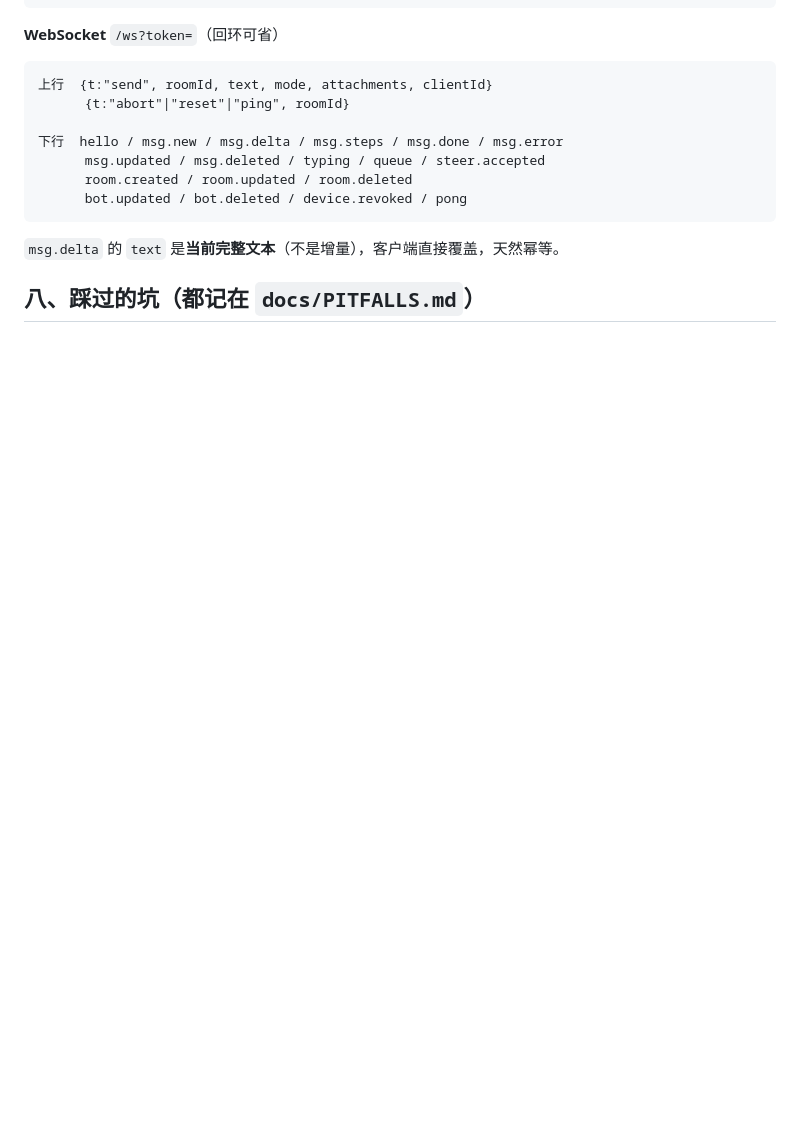
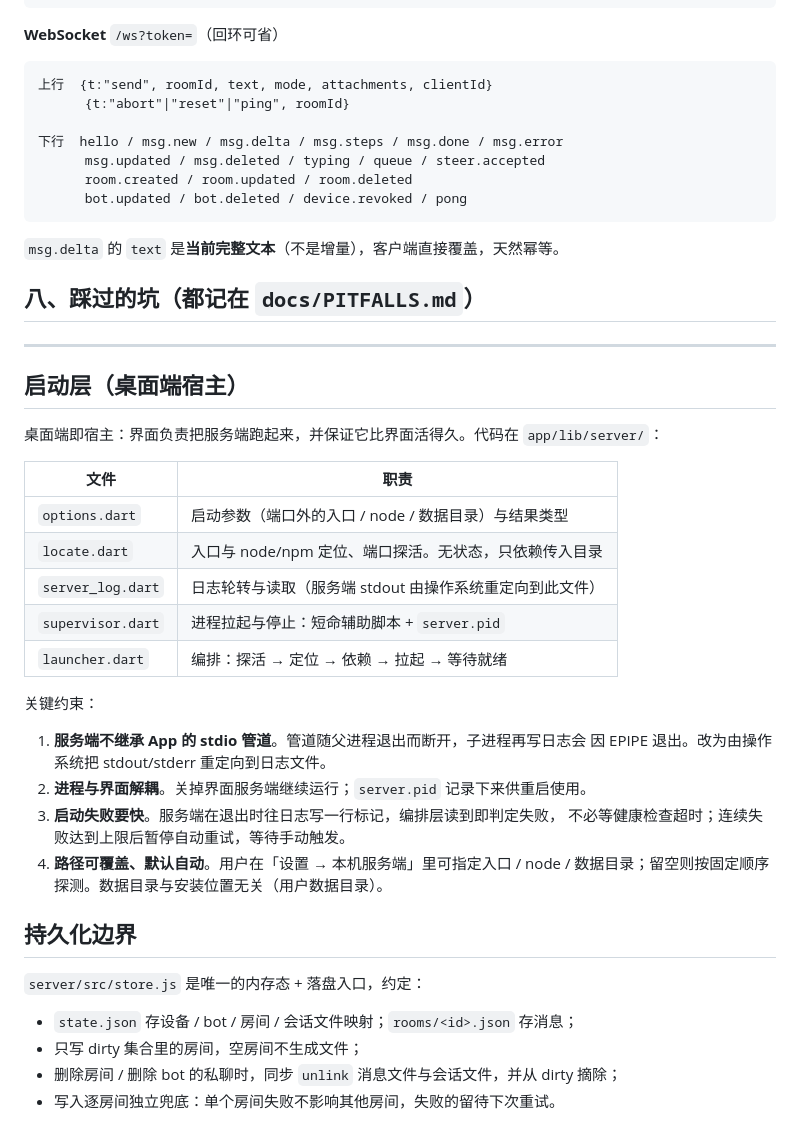
Before and after one commit to loving-cat/pi-bot, a Markdown page: docs/ARCHITECTURE.md, the part around the change. Rendered like a GitHub page; blank space fills up the shorter version.

```diff
--- a/docs/ARCHITECTURE.md
+++ b/docs/ARCHITECTURE.md
@@ -153,3 +153,36 @@ GET    /api/devices                  已配对设备
 `msg.delta` 的 `text` 是**当前完整文本**（不是增量），客户端直接覆盖，天然幂等。
 
 ## 八、踩过的坑（都记在 `docs/PITFALLS.md`）
+
+---
+
+## 启动层（桌面端宿主）
+
+桌面端即宿主：界面负责把服务端跑起来，并保证它比界面活得久。代码在 `app/lib/server/`：
+
+| 文件 | 职责 |
+|---|---|
+| `options.dart` | 启动参数（端口外的入口 / node / 数据目录）与结果类型 |
+| `locate.dart` | 入口与 node/npm 定位、端口探活。无状态，只依赖传入目录 |
+| `server_log.dart` | 日志轮转与读取（服务端 stdout 由操作系统重定向到此文件） |
+| `supervisor.dart` | 进程拉起与停止：短命辅助脚本 + `server.pid` |
+| `launcher.dart` | 编排：探活 → 定位 → 依赖 → 拉起 → 等待就绪 |
+
+关键约束：
+
+1. **服务端不继承 App 的 stdio 管道**。管道随父进程退出而断开，子进程再写日志会
+   因 EPIPE 退出。改为由操作系统把 stdout/stderr 重定向到日志文件。
+2. **进程与界面解耦**。关掉界面服务端继续运行；`server.pid` 记录下来供重启使用。
+3. **启动失败要快**。服务端在退出时往日志写一行标记，编排层读到即判定失败，
+   不必等健康检查超时；连续失败达到上限后暂停自动重试，等待手动触发。
+4. **路径可覆盖、默认自动**。用户在「设置 → 本机服务端」里可指定入口 / node /
+   数据目录；留空则按固定顺序探测。数据目录与安装位置无关（用户数据目录）。
+
+## 持久化边界
+
+`server/src/store.js` 是唯一的内存态 + 落盘入口，约定：
+
+- `state.json` 存设备 / bot / 房间 / 会话文件映射；`rooms/<id>.json` 存消息；
+- 只写 dirty 集合里的房间，空房间不生成文件；
+- 删除房间 / 删除 bot 的私聊时，同步 `unlink` 消息文件与会话文件，并从 dirty 摘除；
+- 写入逐房间独立兜底：单个房间失败不影响其他房间，失败的留待下次重试。
```
Also changed, not shown: README.md (+27 -4 lines).
